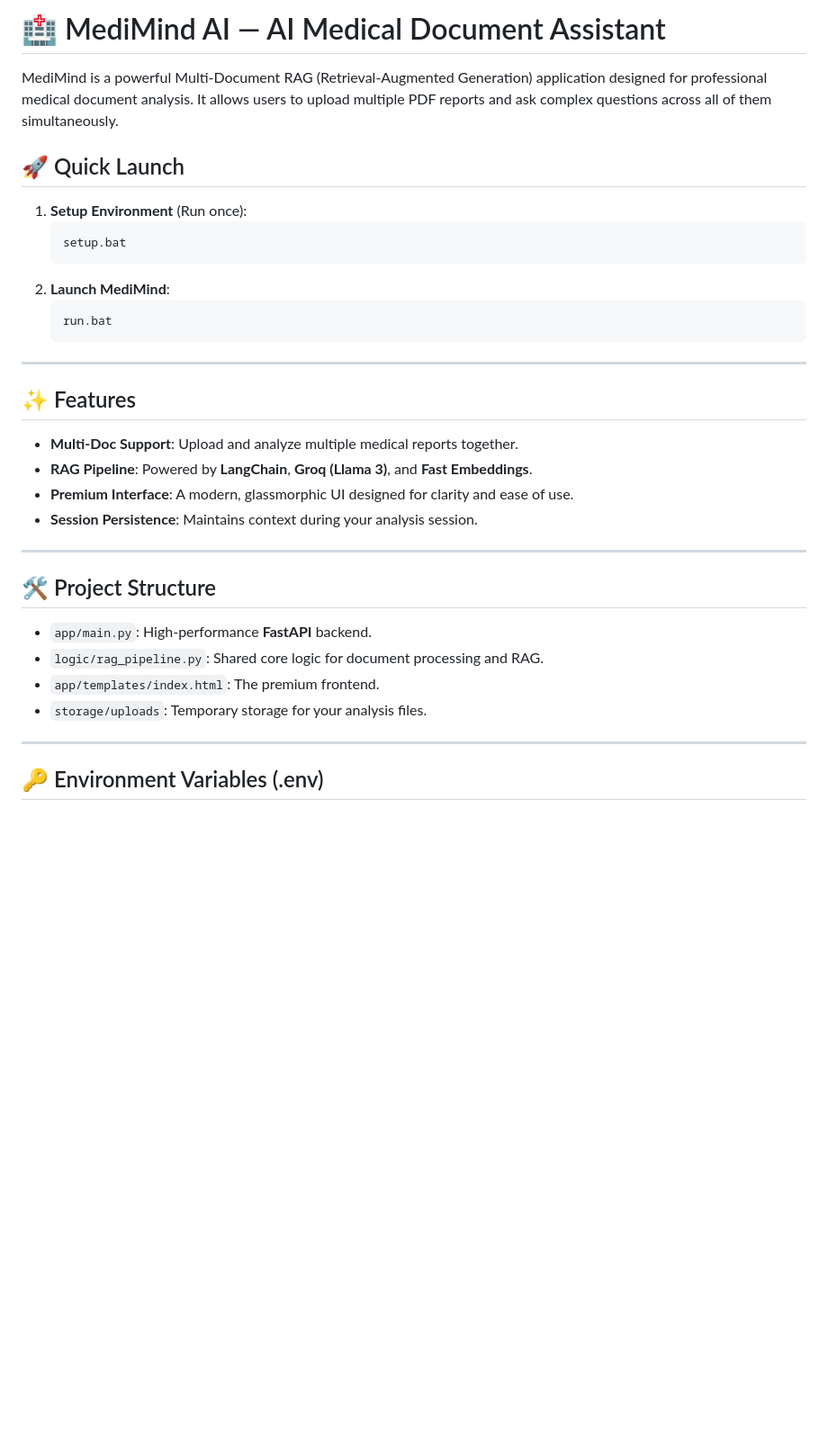
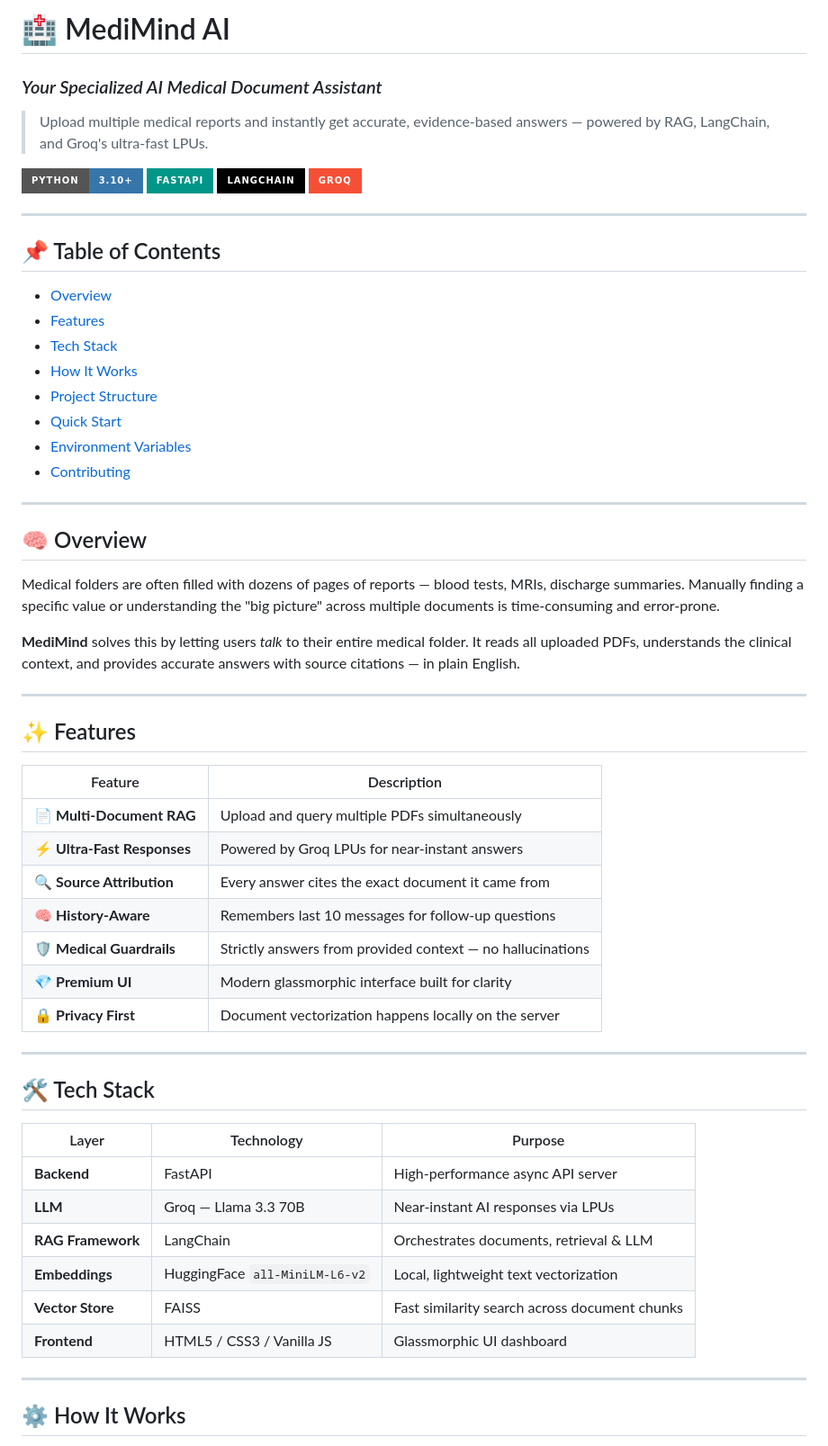
Before and after one commit to Harika-Satti/Medimind-Rag-Langchain, a Markdown page: README.md, the part around one of its changes. Shown at 90% size. GitHub-like rendering; badges without logos; blank space fills up the shorter version.

Commit message:
Revise README for clarity and additional details
Updated README to enhance project overview, features, tech stack, and quick start instructions.

````diff
--- a/README.md
+++ b/README.md
@@ -1,37 +1,62 @@
-# 🏥 MediMind AI — AI Medical Document Assistant
+# 🏥 MediMind AI
+### *Your Specialized AI Medical Document Assistant*
 
-MediMind is a powerful Multi-Document RAG (Retrieval-Augmented Generation) application designed for professional medical document analysis. It allows users to upload multiple PDF reports and ask complex questions across all of them simultaneously.
+> Upload multiple medical reports and instantly get accurate, evidence-based answers — powered by RAG, LangChain, and Groq's ultra-fast LPUs.
 
-## 🚀 Quick Launch
+![Python](https://img.shields.io/badge/Python-3.10+-3776AB?style=for-the-badge&logo=python&logoColor=white)
+![FastAPI](https://img.shields.io/badge/FastAPI-009688?style=for-the-badge&logo=fastapi&logoColor=white)
+![LangChain](https://img.shields.io/badge/LangChain-000000?style=for-the-badge&logo=chainlink&logoColor=white)
+![Groq](https://img.shields.io/badge/Groq-F55036?style=for-the-badge&logo=groq&logoColor=white)
 
-1. **Setup Environment** (Run once):
-   ```bash
-   setup.bat
-   ```
-2. **Launch MediMind**:
-   ```bash
-   run.bat
-   ```
+---
+
+## 📌 Table of Contents
+
+- [Overview](#-overview)
+- [Features](#-features)
+- [Tech Stack](#-tech-stack)
+- [How It Works](#-how-it-works)
+- [Project Structure](#-project-structure)
+- [Quick Start](#-quick-start)
+- [Environment Variables](#-environment-variables)
+- [Contributing](#-contributing)
+
+---
+
+## 🧠 Overview
+
+Medical folders are often filled with dozens of pages of reports — blood tests, MRIs, discharge summaries. Manually finding a specific value or understanding the "big picture" across multiple documents is time-consuming and error-prone.
+
+**MediMind** solves this by letting users *talk* to their entire medical folder. It reads all uploaded PDFs, understands the clinical context, and provides accurate answers with source citations — in plain English.
 
 ---
 
 ## ✨ Features
 
-- **Multi-Doc Support**: Upload and analyze multiple medical reports together.
-- **RAG Pipeline**: Powered by **LangChain**, **Groq (Llama 3)**, and **Fast Embeddings**.
-- **Premium Interface**: A modern, glassmorphic UI designed for clarity and ease of use.
-- **Session Persistence**: Maintains context during your analysis session.
+| Feature | Description |
+|---|---|
+| 📄 **Multi-Document RAG** | Upload and query multiple PDFs simultaneously |
+| ⚡ **Ultra-Fast Responses** | Powered by Groq LPUs for near-instant answers |
+| 🔍 **Source Attribution** | Every answer cites the exact document it came from |
+| 🧠 **History-Aware** | Remembers last 10 messages for follow-up questions |
+| 🛡️ **Medical Guardrails** | Strictly answers from provided context — no hallucinations |
+| 💎 **Premium UI** | Modern glassmorphic interface built for clarity |
+| 🔒 **Privacy First** | Document vectorization happens locally on the server |
 
 ---
 
-## 🛠️ Project Structure
+## 🛠️ Tech Stack
 
-- `app/main.py`: High-performance **FastAPI** backend.
-- `logic/rag_pipeline.py`: Shared core logic for document processing and RAG.
-- `app/templates/index.html`: The premium frontend.
-- `storage/uploads`: Temporary storage for your analysis files.
+| Layer | Technology | Purpose |
+|---|---|---|
+| **Backend** | FastAPI | High-performance async API server |
+| **LLM** | Groq — Llama 3.3 70B | Near-instant AI responses via LPUs |
+| **RAG Framework** | LangChain | Orchestrates documents, retrieval & LLM |
+| **Embeddings** | HuggingFace `all-MiniLM-L6-v2` | Local, lightweight text vectorization |
+| **Vector Store** | FAISS | Fast similarity search across document chunks |
+| **Frontend** | HTML5 / CSS3 / Vanilla JS | Glassmorphic UI dashboard |
 
 ---
 
-## 🔑 Environment Variables (.env)
+## ⚙️ How It Works
 
````
Also changed, not shown: other parts of README.md (+109 -44 lines).
